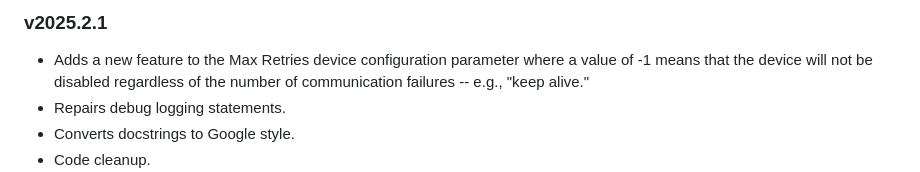
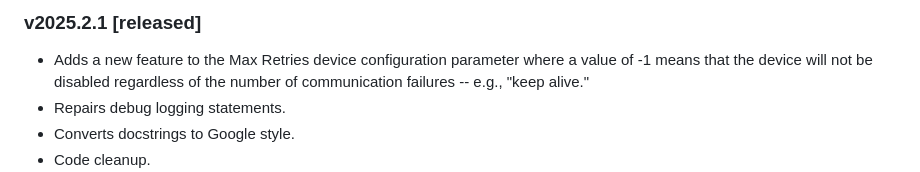
Before and after one commit to IndigoDomotics/GhostXML, a Markdown page: _changelog.md, the part around the change. GitHub-like rendering.

Commit message:
Updates for release

```diff
--- a/_changelog.md
+++ b/_changelog.md
@@ -1,4 +1,4 @@
-### v2025.2.1
+### v2025.2.1 [released]
 - Adds a new feature to the Max Retries device configuration parameter where a value of -1 means that the device will
   not be disabled regardless of the number of communication failures -- e.g., "keep alive."
 - Repairs debug logging statements.
```
